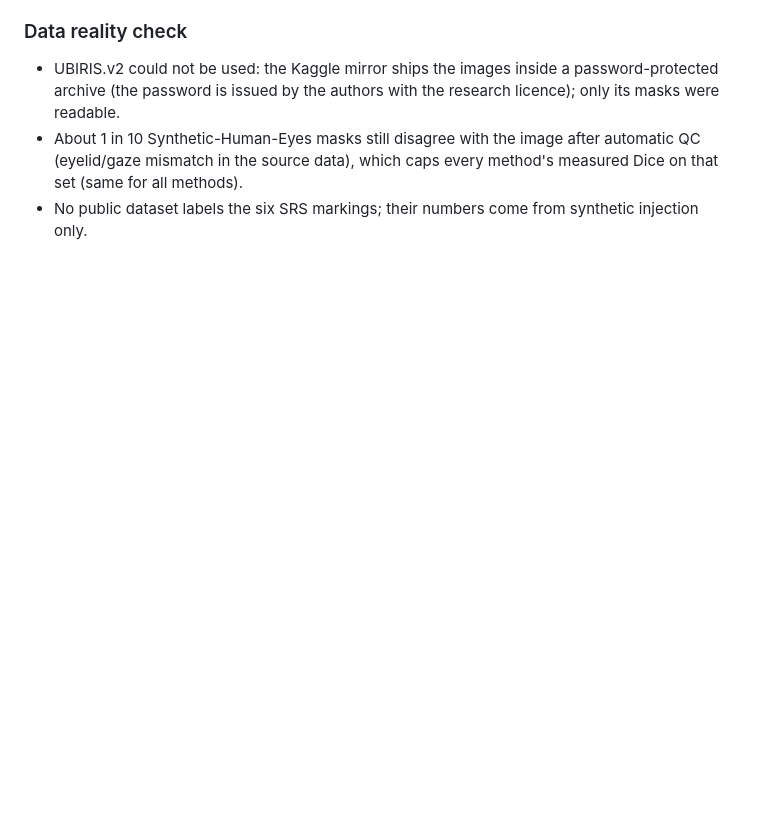
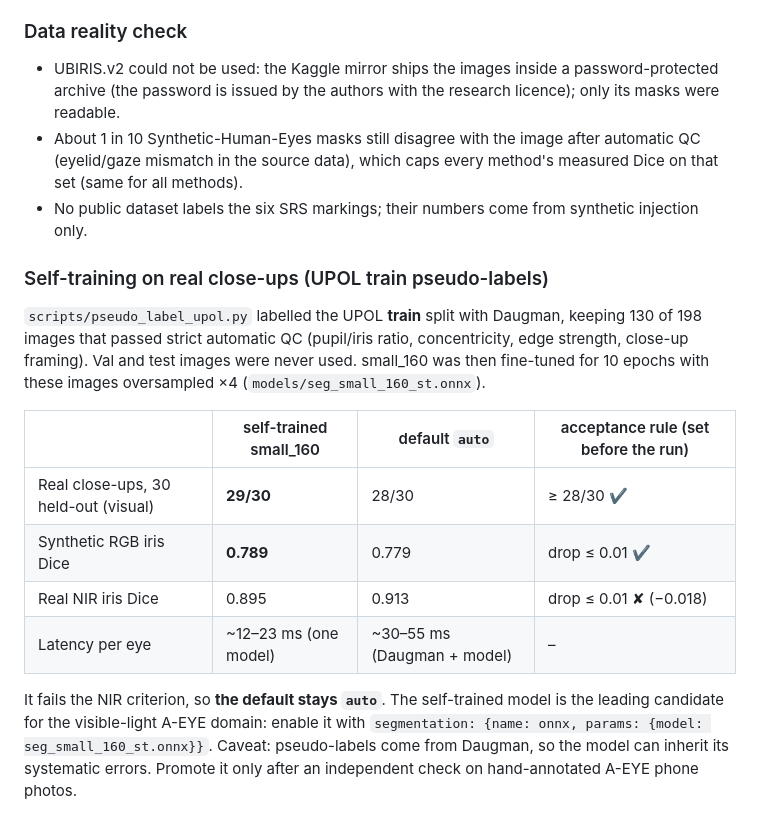
Before and after one commit to AbrarUI12/iris, a Markdown page: results/notes.md, the part around the change. Drawn GitHub-style; blank space fills up the shorter version.

Commit message:
Self-training evaluation: 29/30 on real close-ups, fails pre-set NIR criterion; default stays auto
Co-Authored-By: Claude Opus 5.5 <noreply@anthropic.com>
Claude-Session: https://claude.ai/code/session_01XdRzim7JC3RUbH8AFLihRv

```diff
--- a/results/notes.md
+++ b/results/notes.md
@@ -50,3 +50,16 @@ from the *validation* splits only: close-ups are ≥ 0.43 (5th percentile) and w
 * About 1 in 10 Synthetic-Human-Eyes masks still disagree with the image after automatic QC (eyelid/gaze
   mismatch in the source data), which caps every method's measured Dice on that set (same for all methods).
 * No public dataset labels the six SRS markings; their numbers come from synthetic injection only.
+
+### Self-training on real close-ups (UPOL train pseudo-labels)
+
+`scripts/pseudo_label_upol.py` labelled the UPOL **train** split with Daugman, keeping 130 of 198 images that passed strict automatic QC (pupil/iris ratio, concentricity, edge strength, close-up framing). Val and test images were never used. small_160 was then fine-tuned for 10 epochs with these images oversampled ×4 (`models/seg_small_160_st.onnx`).
+
+| | self-trained small_160 | default `auto` | acceptance rule (set before the run) |
+|---|---|---|---|
+| Real close-ups, 30 held-out (visual) | **29/30** | 28/30 | ≥ 28/30 ✔ |
+| Synthetic RGB iris Dice | **0.789** | 0.779 | drop ≤ 0.01 ✔ |
+| Real NIR iris Dice | 0.895 | 0.913 | drop ≤ 0.01 ✘ (−0.018) |
+| Latency per eye | ~12–23 ms (one model) | ~30–55 ms (Daugman + model) | – |
+
+It fails the NIR criterion, so **the default stays `auto`**. The self-trained model is the leading candidate for the visible-light A-EYE domain: enable it with `segmentation: {name: onnx, params: {model: seg_small_160_st.onnx}}`. Caveat: pseudo-labels come from Daugman, so the model can inherit its systematic errors. Promote it only after an independent check on hand-annotated A-EYE phone photos.
```
Also changed, not shown: results/visual_test_st/sheet_00.jpg (added), 4 other files.
